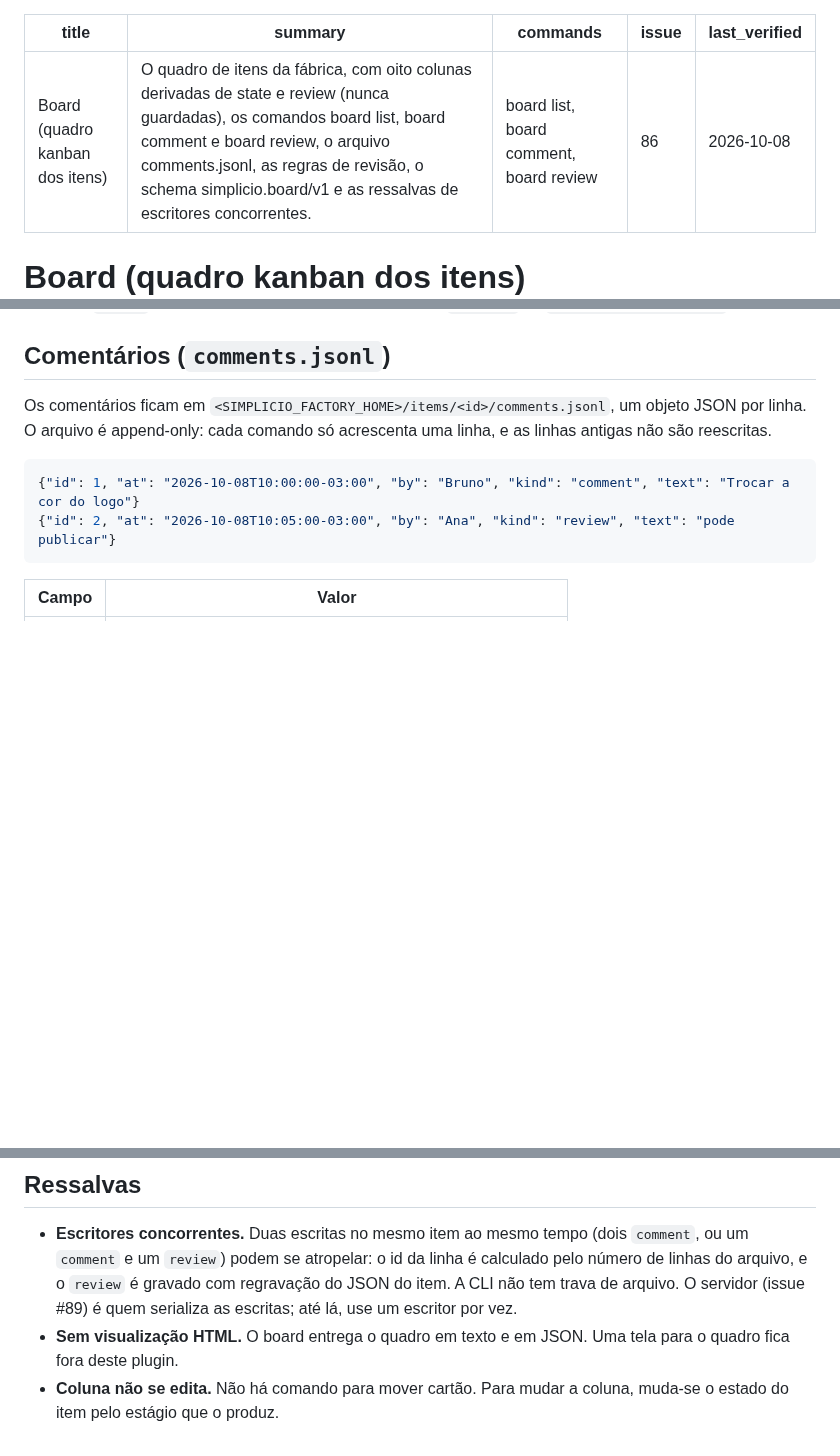
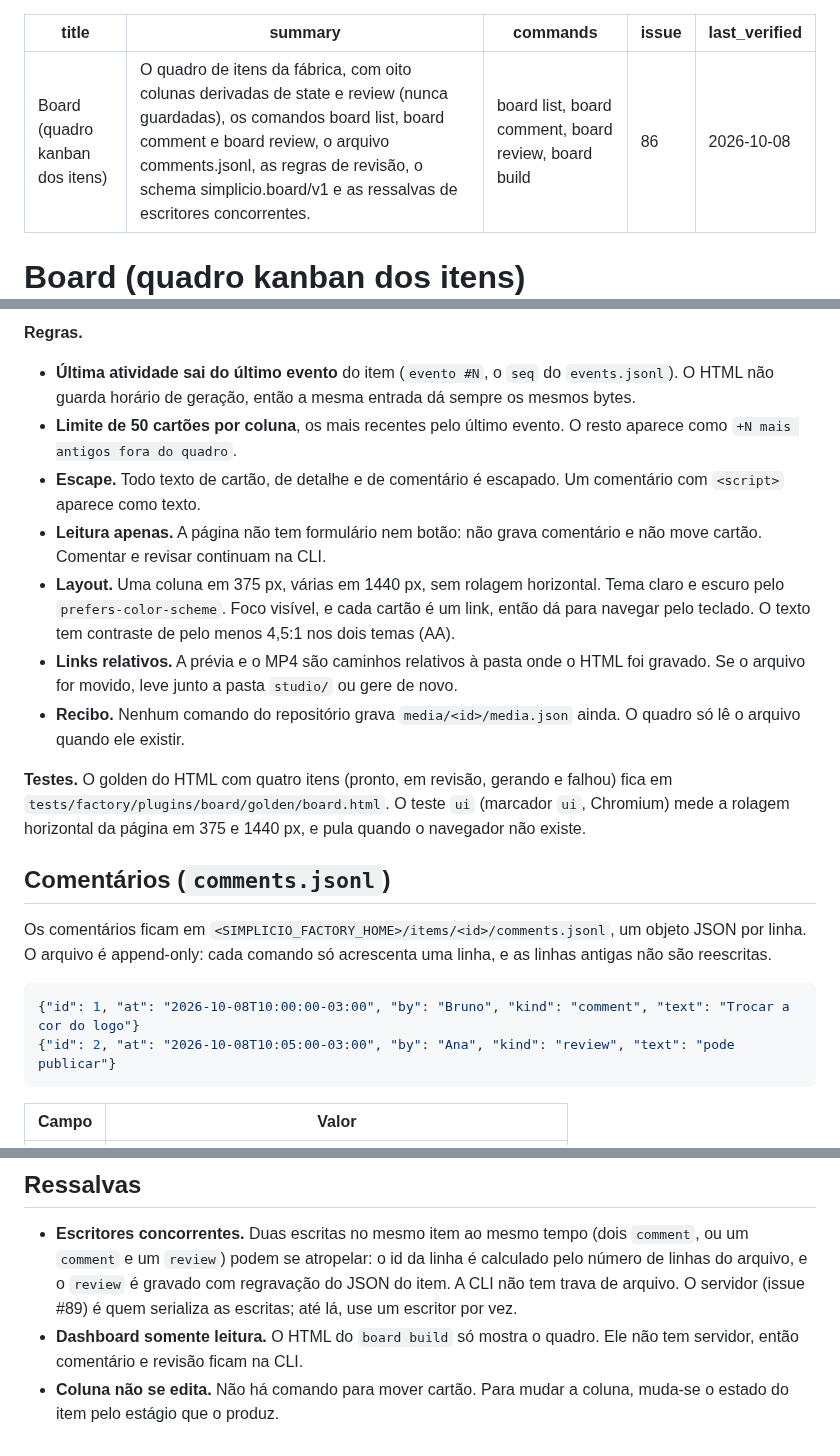
Before and after one commit to simpletibr/simplicio-videos, a Markdown page: docs/plugins/board.md, 3 parts joined by grey strips. GitHub-like rendering; blank space fills up the shorter version.

```diff
--- a/docs/plugins/board.md
+++ b/docs/plugins/board.md
@@ -1,7 +1,7 @@
 ---
 title: Board (quadro kanban dos itens)
 summary: O quadro de itens da fábrica, com oito colunas derivadas de state e review (nunca guardadas), os comandos board list, board comment e board review, o arquivo comments.jsonl, as regras de revisão, o schema simplicio.board/v1 e as ressalvas de escritores concorrentes.
-commands: board list, board comment, board review
+commands: board list, board comment, board review, board build
 issue: 86
 last_verified: 2026-10-08
 ---
@@ -118,3 +147,15 @@ simplicio-video board review itm_01HZEXEMPLO0000000000001 changes --by Ana --not
+**Regras.**
+
+- **Última atividade sai do último evento** do item (`evento #N`, o `seq` do `events.jsonl`). O HTML não guarda horário de geração, então a mesma entrada dá sempre os mesmos bytes.
+- **Limite de 50 cartões por coluna**, os mais recentes pelo último evento. O resto aparece como `+N mais antigos fora do quadro`.
+- **Escape.** Todo texto de cartão, de detalhe e de comentário é escapado. Um comentário com `<script>` aparece como texto.
+- **Leitura apenas.** A página não tem formulário nem botão: não grava comentário e não move cartão. Comentar e revisar continuam na CLI.
+- **Layout.** Uma coluna em 375 px, várias em 1440 px, sem rolagem horizontal. Tema claro e escuro pelo `prefers-color-scheme`. Foco visível, e cada cartão é um link, então dá para navegar pelo teclado. O texto tem contraste de pelo menos 4,5:1 nos dois temas (AA).
+- **Links relativos.** A prévia e o MP4 são caminhos relativos à pasta onde o HTML foi gravado. Se o arquivo for movido, leve junto a pasta `studio/` ou gere de novo.
+- **Recibo.** Nenhum comando do repositório grava `media/<id>/media.json` ainda. O quadro só lê o arquivo quando ele existir.
+
+**Testes.** O golden do HTML com quatro itens (pronto, em revisão, gerando e falhou) fica em `tests/factory/plugins/board/golden/board.html`. O teste `ui` (marcador `ui`, Chromium) mede a rolagem horizontal da página em 375 e 1440 px, e pula quando o navegador não existe.
+
 ## Comentários (`comments.jsonl`)
 
 Os comentários ficam em `<SIMPLICIO_FACTORY_HOME>/items/<id>/comments.jsonl`, um objeto JSON por linha. O arquivo é append-only: cada comando só acrescenta uma linha, e as linhas antigas não são reescritas.
@@ -141,5 +182,5 @@ Os comentários não mudam estado nem coluna. O board conta os comentários de c
 ## Ressalvas
 
 - **Escritores concorrentes.** Duas escritas no mesmo item ao mesmo tempo (dois `comment`, ou um `comment` e um `review`) podem se atropelar: o id da linha é calculado pelo número de linhas do arquivo, e o `review` é gravado com regravação do JSON do item. A CLI não tem trava de arquivo. O servidor (issue #89) é quem serializa as escritas; até lá, use um escritor por vez.
-- **Sem visualização HTML.** O board entrega o quadro em texto e em JSON. Uma tela para o quadro fica fora deste plugin.
+- **Dashboard somente leitura.** O HTML do `board build` só mostra o quadro. Ele não tem servidor, então comentário e revisão ficam na CLI.
 - **Coluna não se edita.** Não há comando para mover cartão. Para mudar a coluna, muda-se o estado do item pelo estágio que o produz.
```
Also changed, not shown: other parts of docs/plugins/board.md (+29 -0 lines), docs/assets/board-html.png (added).
